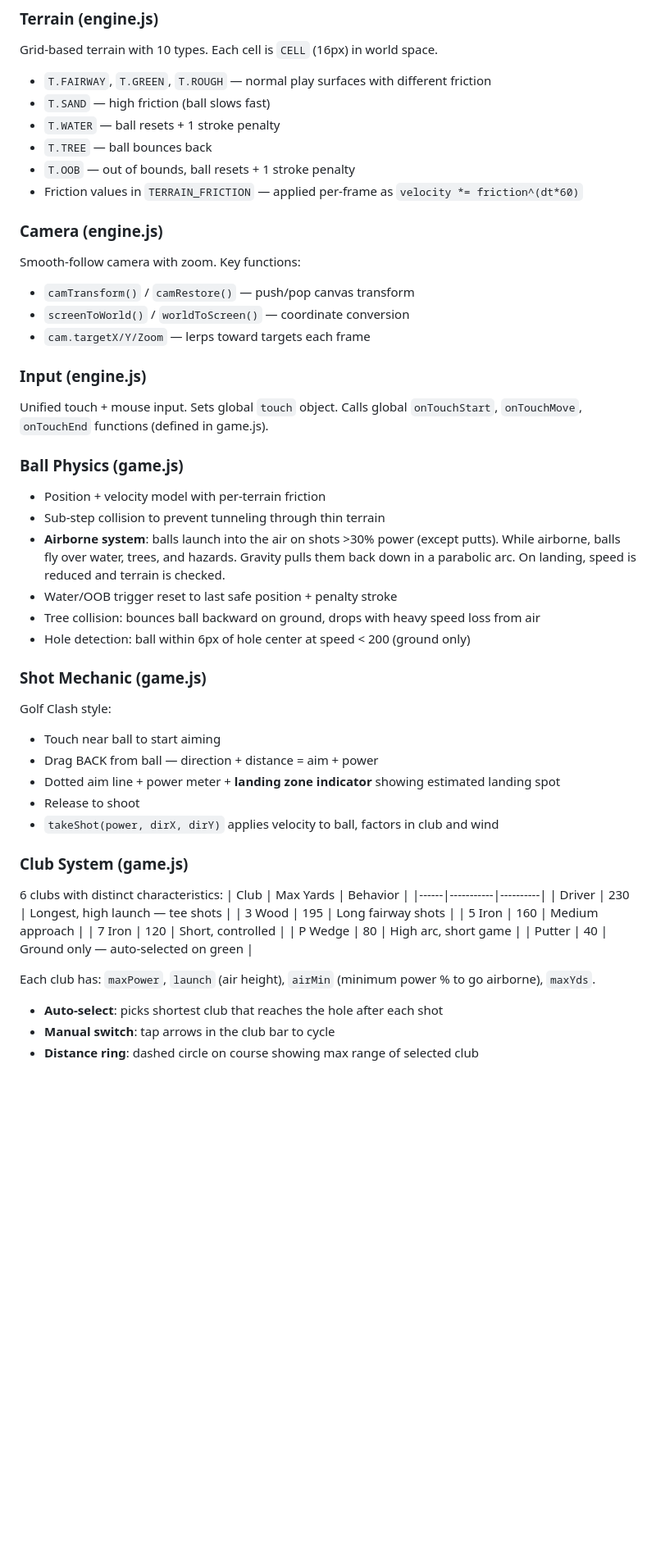
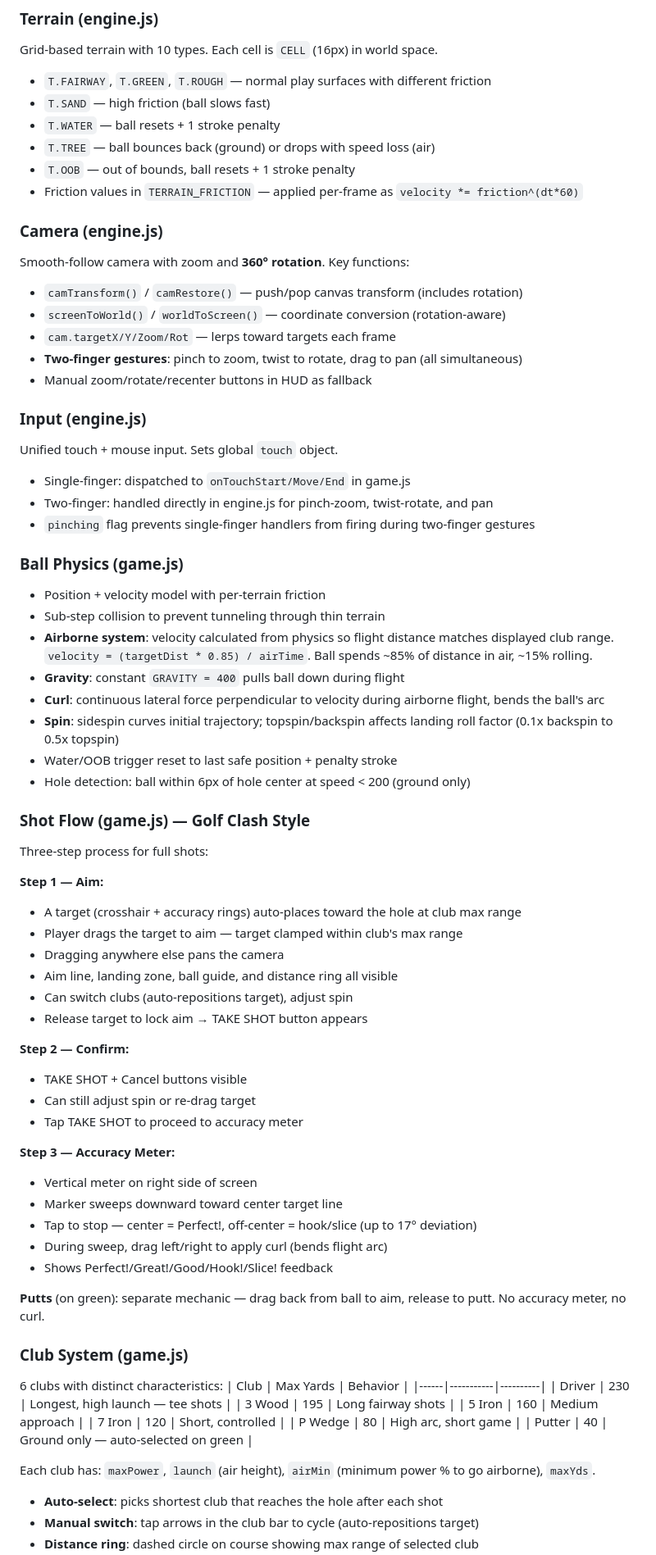
Before and after one commit to oversized93/Mobile-App-Test, a Markdown page: ARCHITECTURE.md, the part around one of its changes. Shown at 82% size. GitHub-like rendering; blank space fills up the shorter version.

```diff
--- a/ARCHITECTURE.md
+++ b/ARCHITECTURE.md
@@ -27,35 +27,58 @@ Grid-based terrain with 10 types. Each cell is `CELL` (16px) in world space.
 - `T.FAIRWAY`, `T.GREEN`, `T.ROUGH` — normal play surfaces with different friction
 - `T.SAND` — high friction (ball slows fast)
 - `T.WATER` — ball resets + 1 stroke penalty
-- `T.TREE` — ball bounces back
+- `T.TREE` — ball bounces back (ground) or drops with speed loss (air)
 - `T.OOB` — out of bounds, ball resets + 1 stroke penalty
 - Friction values in `TERRAIN_FRICTION` — applied per-frame as `velocity *= friction^(dt*60)`
 
 ### Camera (engine.js)
-Smooth-follow camera with zoom. Key functions:
-- `camTransform()` / `camRestore()` — push/pop canvas transform
-- `screenToWorld()` / `worldToScreen()` — coordinate conversion
-- `cam.targetX/Y/Zoom` — lerps toward targets each frame
+Smooth-follow camera with zoom and **360° rotation**. Key functions:
+- `camTransform()` / `camRestore()` — push/pop canvas transform (includes rotation)
+- `screenToWorld()` / `worldToScreen()` — coordinate conversion (rotation-aware)
+- `cam.targetX/Y/Zoom/Rot` — lerps toward targets each frame
+- **Two-finger gestures**: pinch to zoom, twist to rotate, drag to pan (all simultaneous)
+- Manual zoom/rotate/recenter buttons in HUD as fallback
 
 ### Input (engine.js)
 Unified touch + mouse input. Sets global `touch` object.
-Calls global `onTouchStart`, `onTouchMove`, `onTouchEnd` functions (defined in game.js).
+- Single-finger: dispatched to `onTouchStart/Move/End` in game.js
+- Two-finger: handled directly in engine.js for pinch-zoom, twist-rotate, and pan
+- `pinching` flag prevents single-finger handlers from firing during two-finger gestures
 
 ### Ball Physics (game.js)
 - Position + velocity model with per-terrain friction
 - Sub-step collision to prevent tunneling through thin terrain
-- **Airborne system**: balls launch into the air on shots >30% power (except putts). While airborne, balls fly over water, trees, and hazards. Gravity pulls them back down in a parabolic arc. On landing, speed is reduced and terrain is checked.
+- **Airborne system**: velocity calculated from physics so flight distance matches displayed club range. `velocity = (targetDist * 0.85) / airTime`. Ball spends ~85% of distance in air, ~15% rolling.
+- **Gravity**: constant `GRAVITY = 400` pulls ball down during flight
+- **Curl**: continuous lateral force perpendicular to velocity during airborne flight, bends the ball's arc
+- **Spin**: sidespin curves initial trajectory; topspin/backspin affects landing roll factor (0.1x backspin to 0.5x topspin)
 - Water/OOB trigger reset to last safe position + penalty stroke
-- Tree collision: bounces ball backward on ground, drops with heavy speed loss from air
 - Hole detection: ball within 6px of hole center at speed < 200 (ground only)
 
-### Shot Mechanic (game.js)
-Golf Clash style:
-- Touch near ball to start aiming
-- Drag BACK from ball — direction + distance = aim + power
-- Dotted aim line + power meter + **landing zone indicator** showing estimated landing spot
-- Release to shoot
-- `takeShot(power, dirX, dirY)` applies velocity to ball, factors in club and wind
+### Shot Flow (game.js) — Golf Clash Style
+Three-step process for full shots:
+
+**Step 1 — Aim:**
+- A target (crosshair + accuracy rings) auto-places toward the hole at club max range
+- Player drags the target to aim — target clamped within club's max range
+- Dragging anywhere else pans the camera
+- Aim line, landing zone, ball guide, and distance ring all visible
+- Can switch clubs (auto-repositions target), adjust spin
+- Release target to lock aim → TAKE SHOT button appears
+
+**Step 2 — Confirm:**
+- TAKE SHOT + Cancel buttons visible
+- Can still adjust spin or re-drag target
+- Tap TAKE SHOT to proceed to accuracy meter
+
+**Step 3 — Accuracy Meter:**
+- Vertical meter on right side of screen
+- Marker sweeps downward toward center target line
+- Tap to stop — center = Perfect!, off-center = hook/slice (up to 17° deviation)
+- During sweep, drag left/right to apply curl (bends flight arc)
+- Shows Perfect!/Great!/Good/Hook!/Slice! feedback
+
+**Putts** (on green): separate mechanic — drag back from ball to aim, release to putt. No accuracy meter, no curl.
 
 ### Club System (game.js)
 6 clubs with distinct characteristics:
@@ -71,5 +94,5 @@ Golf Clash style:
 Each club has: `maxPower`, `launch` (air height), `airMin` (minimum power % to go airborne), `maxYds`.
 
 - **Auto-select**: picks shortest club that reaches the hole after each shot
-- **Manual switch**: tap arrows in the club bar to cycle
+- **Manual switch**: tap arrows in the club bar to cycle (auto-repositions target)
 - **Distance ring**: dashed circle on course showing max range of selected club
```
Also changed, not shown: other parts of ARCHITECTURE.md (+38 -13 lines), TODO.md (+48 -20 lines).
